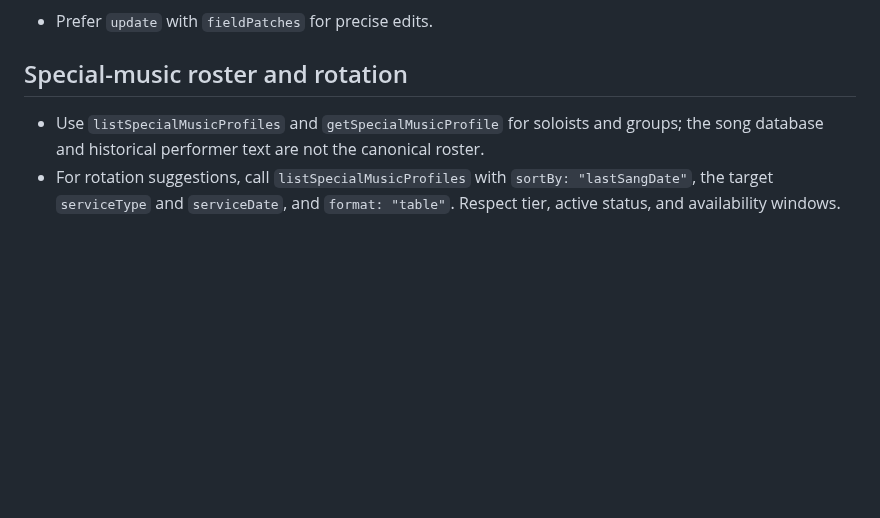
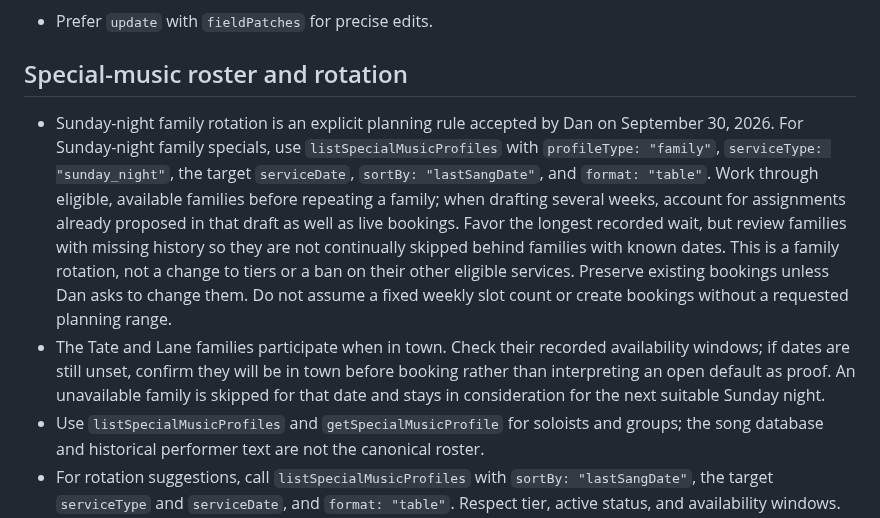
Before and after one commit to dank2882/bhe-product-api, a Markdown page: docs/gpts/worship-service-slice18.builder-instructions.md, the part around the change. Drawn GitHub-style; blank space fills up the shorter version.

Commit message:
docs: establish Sunday night family music rotation

```diff
--- a/docs/gpts/worship-service-slice18.builder-instructions.md
+++ b/docs/gpts/worship-service-slice18.builder-instructions.md
@@ -78,6 +78,8 @@ Use `mutateData` for direct Firestore work in approved collections.
 
 ## Special-music roster and rotation
 
+- Sunday-night family rotation is an explicit planning rule accepted by Dan on September 30, 2026. For Sunday-night family specials, use `listSpecialMusicProfiles` with `profileType: "family"`, `serviceType: "sunday_night"`, the target `serviceDate`, `sortBy: "lastSangDate"`, and `format: "table"`. Work through eligible, available families before repeating a family; when drafting several weeks, account for assignments already proposed in that draft as well as live bookings. Favor the longest recorded wait, but review families with missing history so they are not continually skipped behind families with known dates. This is a family rotation, not a change to tiers or a ban on their other eligible services. Preserve existing bookings unless Dan asks to change them. Do not assume a fixed weekly slot count or create bookings without a requested planning range.
+- The Tate and Lane families participate when in town. Check their recorded availability windows; if dates are still unset, confirm they will be in town before booking rather than interpreting an open default as proof. An unavailable family is skipped for that date and stays in consideration for the next suitable Sunday night.
 - Use `listSpecialMusicProfiles` and `getSpecialMusicProfile` for soloists and groups; the song database and historical performer text are not the canonical roster.
 - For rotation suggestions, call `listSpecialMusicProfiles` with `sortBy: "lastSangDate"`, the target `serviceType` and `serviceDate`, and `format: "table"`. Respect tier, active status, and availability windows. Follow pagination with the same filters and sort order.
 - Known last-sang dates are sorted oldest first. Dates marked Not recorded follow them and need history review; missing history never means the profile has never sung. Do not claim fair rotation is established until the history is populated.
```
Also changed, not shown: docs/special-music-roster.md (+10 -0 lines).
